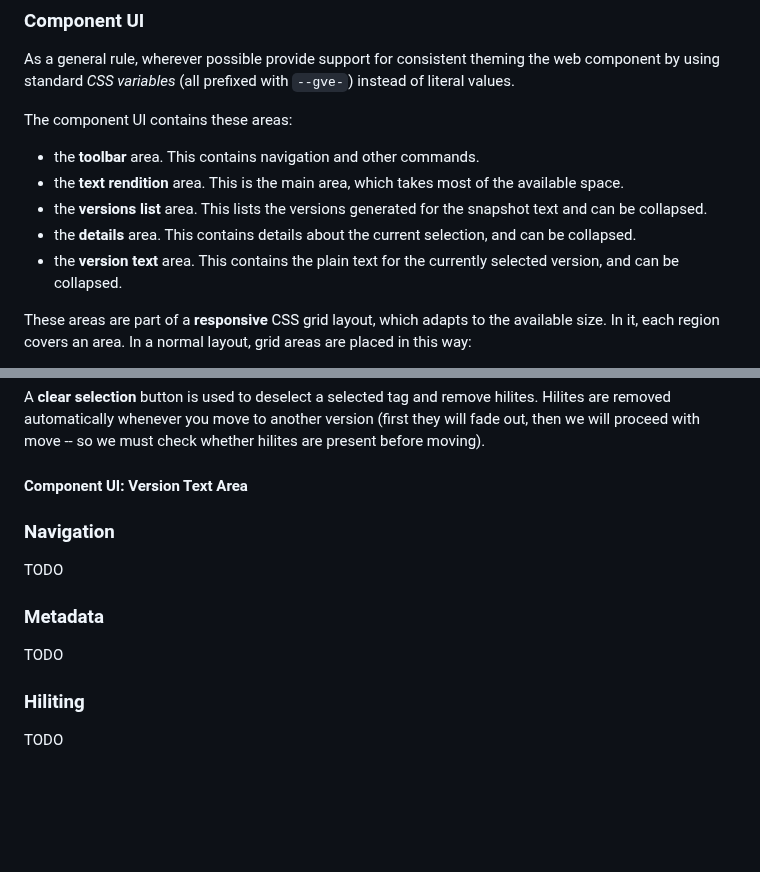
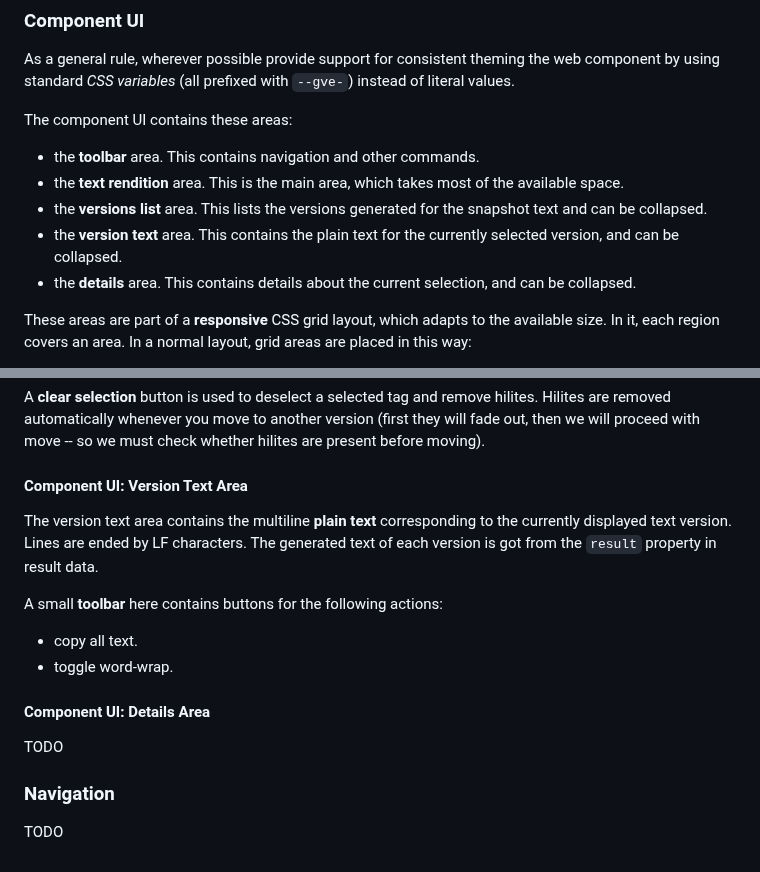
Before and after one commit to vedph/gve-snapshot-rendition, a Markdown page: docs/rendition.md, 2 parts joined by grey strips. Drawn GitHub-style; blank space fills up the shorter version.

```diff
--- a/docs/rendition.md
+++ b/docs/rendition.md
@@ -401,8 +401,8 @@ The component UI contains these areas:
 - the **toolbar** area. This contains navigation and other commands.
 - the **text rendition** area. This is the main area, which takes most of the available space.
 - the **versions list** area. This lists the versions generated for the snapshot text and can be collapsed.
+- the **version text** area. This contains the plain text for the currently selected version, and can be collapsed.
 - the **details** area. This contains details about the current selection, and can be collapsed.
-- the **version text** area. This contains the plain text for the currently selected version, and can be collapsed.
 
 These areas are part of a **responsive** CSS grid layout, which adapts to the available size. In it, each region covers an area. In a normal layout, grid areas are placed in this way:
 
@@ -499,14 +499,17 @@ A **clear selection** button is used to deselect a selected tag and remove hilit
 
 #### Component UI: Version Text Area
 
+The version text area contains the multiline **plain text** corresponding to the currently displayed text version. Lines are ended by LF characters. The generated text of each version is got from the `result` property in result data.
+
+A small **toolbar** here contains buttons for the following actions:
+
+- copy all text.
+- toggle word-wrap.
+
+#### Component UI: Details Area
+
+TODO
+
 ### Navigation
 
 TODO
-
-### Metadata
-
-TODO
-
-### Hiliting
-
-TODO
```
